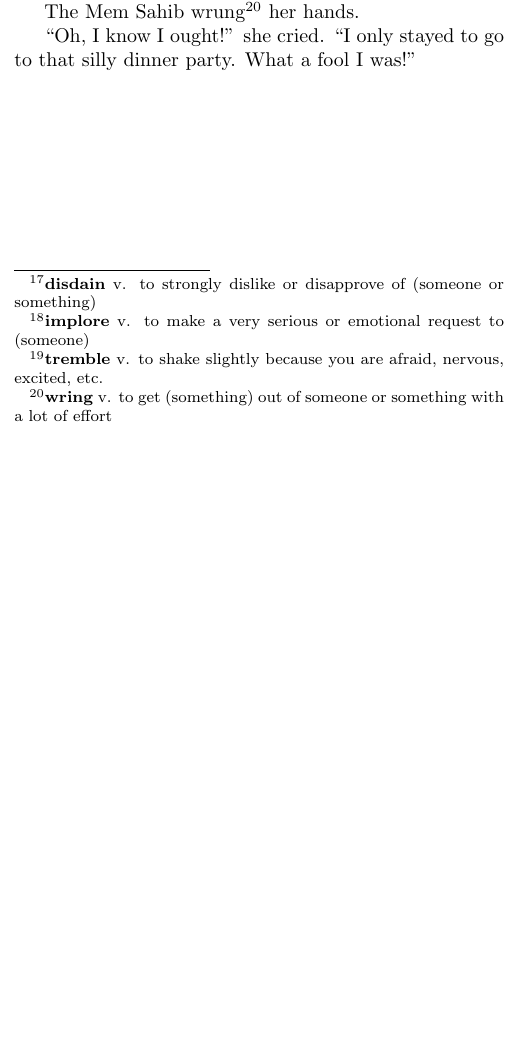
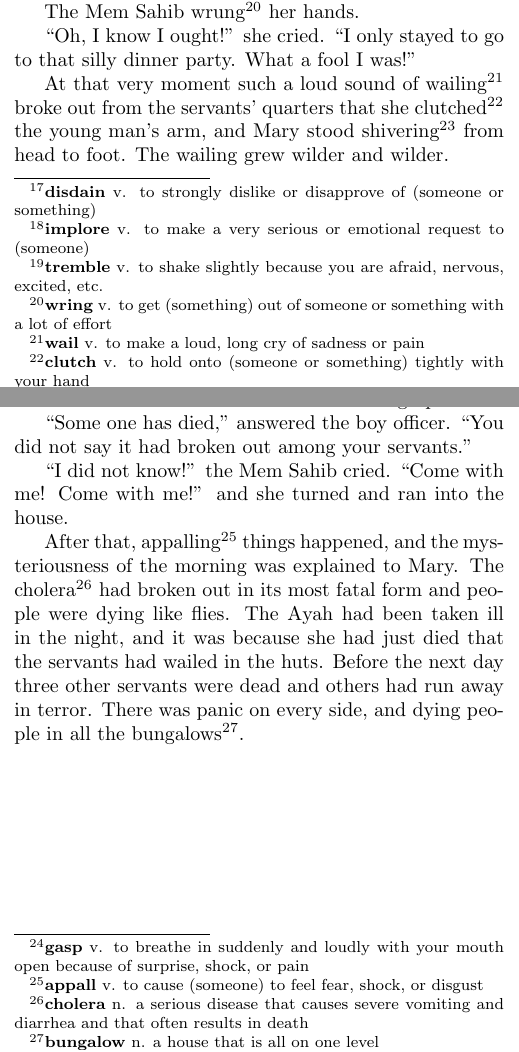
Before and after one commit to alexxyjiang/english-essays, a LaTeX document (The.Secret.Garden/main.tex, which reads The.Secret.Garden/chapter1.tex): part of page 6 of 6 before the commit and two parts of pages 6 and 7 of 7 after it, the two joined at a grey line, cut so that both start at the same text, the shorter picture padded with empty space. Compiled offline with pdfLaTeX.

Commit message:
The.Secret.Garden (chapter 01 ver 04)

```diff
--- a/The.Secret.Garden/chapter1.tex
+++ b/The.Secret.Garden/chapter1.tex
@@ -20,3 +20,13 @@ She was grinding\footnote{\textbf{grind} v. to cause (things) to rub against eac
 The Mem Sahib wrung\footnote{\textbf{wring} v. to get (something) out of someone or something with a lot of effort} her hands.
 
 ``Oh, I know I ought!'' she cried. ``I only stayed to go to that silly dinner party. What a fool I was!''
+
+At that very moment such a loud sound of wailing\footnote{\textbf{wail} v. to make a loud, long cry of sadness or pain} broke out from the servants' quarters that she clutched\footnote{\textbf{clutch} v. to hold onto (someone or something) tightly with your hand} the young man's arm, and Mary stood shivering\footnote{\textbf{shiver} v. to shake slightly because you are cold, afraid, etc.} from head to foot. The wailing grew wilder and wilder.
+
+``What is it? What is it?'' Mrs. Lennox gasped\footnote{\textbf{gasp} v. to breathe in suddenly and loudly with your mouth open because of surprise, shock, or pain}.
+
+``Some one has died,'' answered the boy officer. ``You did not say it had broken out among your servants.''
+
+``I did not know!'' the Mem Sahib cried. ``Come with me! Come with me!'' and she turned and ran into the house.
+
+After that, appalling\footnote{\textbf{appall} v. to cause (someone) to feel fear, shock, or disgust} things happened, and the mysteriousness of the morning was explained to Mary. The cholera\footnote{\textbf{cholera} n. a serious disease that causes severe vomiting and diarrhea and that often results in death} had broken out in its most fatal form and people were dying like flies. The Ayah had been taken ill in the night, and it was because she had just died that the servants had wailed in the huts. Before the next day three other servants were dead and others had run away in terror. There was panic on every side, and dying people in all the bungalows\footnote{\textbf{bungalow} n. a house that is all on one level}.
```
Also changed, not shown: The.Secret.Garden/The.Secret.Garden.pdf.
